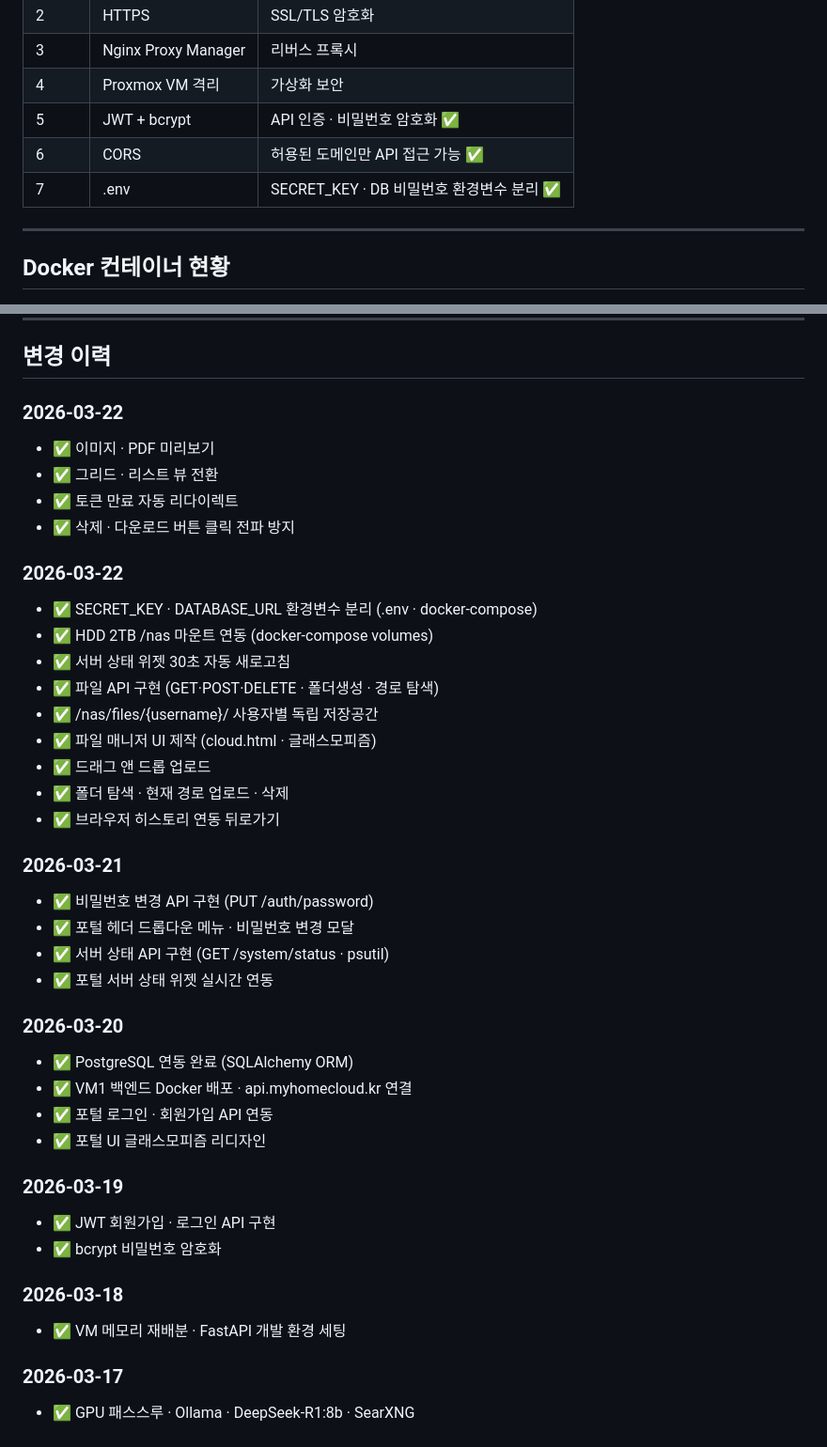
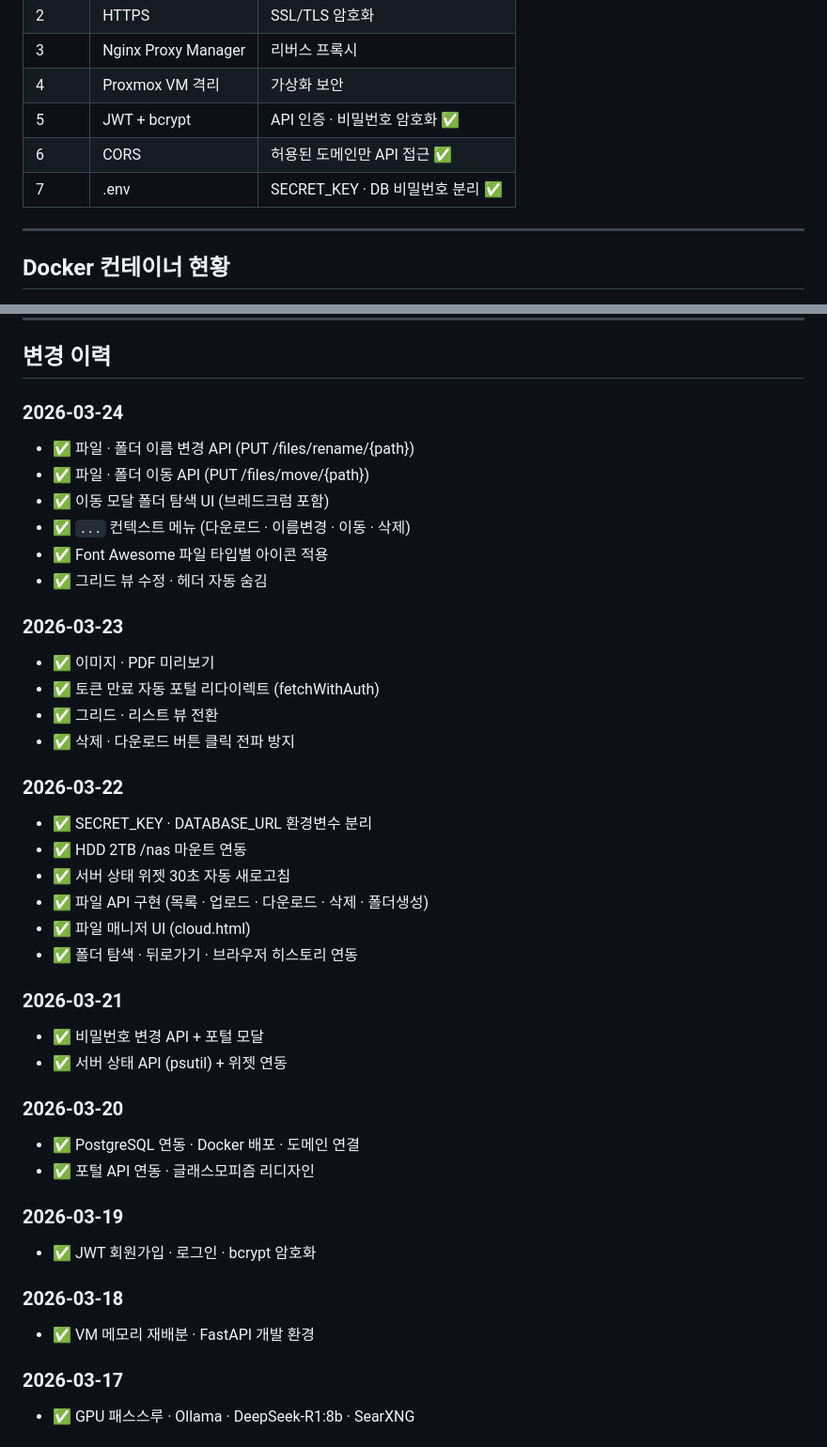
Before and after one commit to sayhoney1023/myhomecloud, a Markdown page: README.md, 2 parts joined by grey strips. Shown at 94% size. Drawn GitHub-style.

```diff
--- a/README.md
+++ b/README.md
@@ -276,8 +260,8 @@ uvicorn main:app --reload
 | 3 | Nginx Proxy Manager | 리버스 프록시 |
 | 4 | Proxmox VM 격리 | 가상화 보안 |
 | 5 | JWT + bcrypt | API 인증 · 비밀번호 암호화 ✅ |
-| 6 | CORS | 허용된 도메인만 API 접근 가능 ✅ |
-| 7 | .env | SECRET_KEY · DB 비밀번호 환경변수 분리 ✅ |
+| 6 | CORS | 허용된 도메인만 API 접근 ✅ |
+| 7 | .env | SECRET_KEY · DB 비밀번호 분리 ✅ |
 
 ---
 
@@ -299,41 +283,41 @@ uvicorn main:app --reload
 
 ## 변경 이력
 
-### 2026-03-22
+### 2026-03-24
+- ✅ 파일 · 폴더 이름 변경 API (PUT /files/rename/{path})
+- ✅ 파일 · 폴더 이동 API (PUT /files/move/{path})
+- ✅ 이동 모달 폴더 탐색 UI (브레드크럼 포함)
+- ✅ `...` 컨텍스트 메뉴 (다운로드 · 이름변경 · 이동 · 삭제)
+- ✅ Font Awesome 파일 타입별 아이콘 적용
+- ✅ 그리드 뷰 수정 · 헤더 자동 숨김
+
+### 2026-03-23
 - ✅ 이미지 · PDF 미리보기
+- ✅ 토큰 만료 자동 포털 리다이렉트 (fetchWithAuth)
 - ✅ 그리드 · 리스트 뷰 전환
-- ✅ 토큰 만료 자동 리다이렉트
 - ✅ 삭제 · 다운로드 버튼 클릭 전파 방지
 
 ### 2026-03-22
-- ✅ SECRET_KEY · DATABASE_URL 환경변수 분리 (.env · docker-compose)
-- ✅ HDD 2TB /nas 마운트 연동 (docker-compose volumes)
+- ✅ SECRET_KEY · DATABASE_URL 환경변수 분리
+- ✅ HDD 2TB /nas 마운트 연동
 - ✅ 서버 상태 위젯 30초 자동 새로고침
-- ✅ 파일 API 구현 (GET·POST·DELETE · 폴더생성 · 경로 탐색)
-- ✅ /nas/files/{username}/ 사용자별 독립 저장공간
-- ✅ 파일 매니저 UI 제작 (cloud.html · 글래스모피즘)
-- ✅ 드래그 앤 드롭 업로드
-- ✅ 폴더 탐색 · 현재 경로 업로드 · 삭제
-- ✅ 브라우저 히스토리 연동 뒤로가기
+- ✅ 파일 API 구현 (목록 · 업로드 · 다운로드 · 삭제 · 폴더생성)
+- ✅ 파일 매니저 UI (cloud.html)
+- ✅ 폴더 탐색 · 뒤로가기 · 브라우저 히스토리 연동
 
 ### 2026-03-21
-- ✅ 비밀번호 변경 API 구현 (PUT /auth/password)
-- ✅ 포털 헤더 드롭다운 메뉴 · 비밀번호 변경 모달
-- ✅ 서버 상태 API 구현 (GET /system/status · psutil)
-- ✅ 포털 서버 상태 위젯 실시간 연동
+- ✅ 비밀번호 변경 API + 포털 모달
+- ✅ 서버 상태 API (psutil) + 위젯 연동
 
 ### 2026-03-20
-- ✅ PostgreSQL 연동 완료 (SQLAlchemy ORM)
-- ✅ VM1 백엔드 Docker 배포 · api.myhomecloud.kr 연결
-- ✅ 포털 로그인 · 회원가입 API 연동
-- ✅ 포털 UI 글래스모피즘 리디자인
+- ✅ PostgreSQL 연동 · Docker 배포 · 도메인 연결
+- ✅ 포털 API 연동 · 글래스모피즘 리디자인
 
 ### 2026-03-19
-- ✅ JWT 회원가입 · 로그인 API 구현
-- ✅ bcrypt 비밀번호 암호화
+- ✅ JWT 회원가입 · 로그인 · bcrypt 암호화
 
 ### 2026-03-18
-- ✅ VM 메모리 재배분 · FastAPI 개발 환경 세팅
+- ✅ VM 메모리 재배분 · FastAPI 개발 환경
 
 ### 2026-03-17
 - ✅ GPU 패스스루 · Ollama · DeepSeek-R1:8b · SearXNG
```
Also changed, not shown: other parts of README.md (+67 -83 lines).
